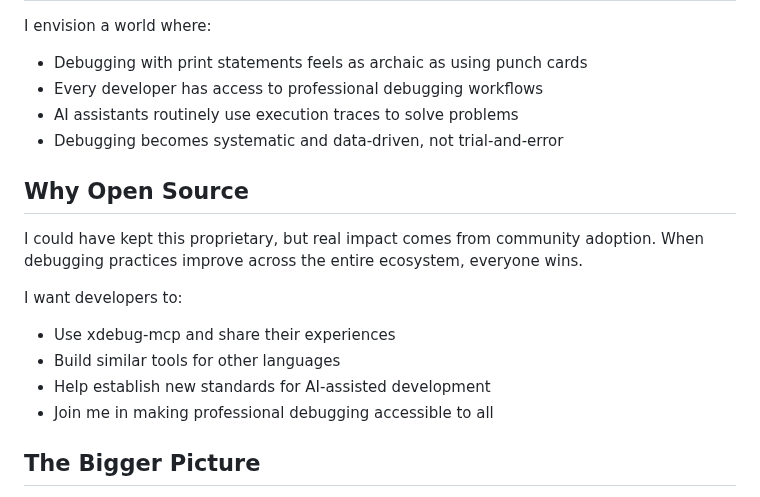
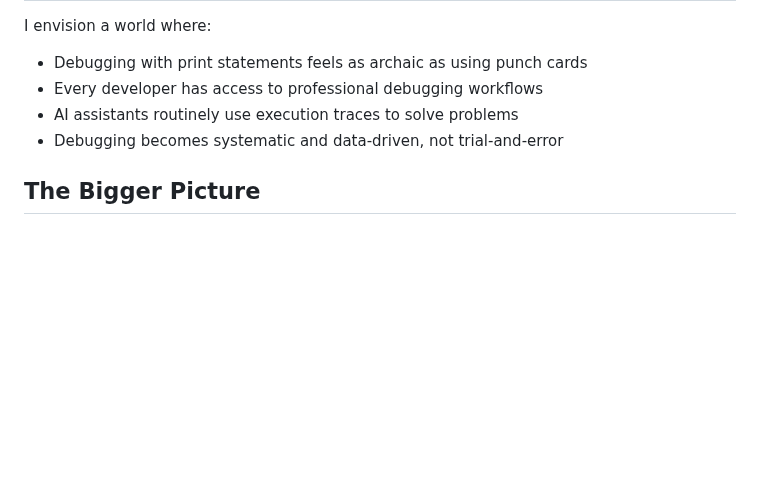
Before and after one commit to koriym/xdebug-mcp, a Markdown page: MOTIVATION.md, the part around the change. Drawn GitHub-style; blank space fills up the shorter version.

Commit message:
Remove "Why Open Source" section from MOTIVATION.md
Focus on the core vision and insights by removing the open source rationale.
The open source choice is self-evident; the document is more powerful when
concentrated on the fundamental AI collaboration paradigm shift.

🤖 Generated with [Claude Code](https://claude.ai/code)

Co-Authored-By: Claude <noreply@anthropic.com>

```diff
--- a/MOTIVATION.md
+++ b/MOTIVATION.md
@@ -84,16 +84,6 @@ I envision a world where:
 - AI assistants routinely use execution traces to solve problems
 - Debugging becomes systematic and data-driven, not trial-and-error
 
-## Why Open Source
-
-I could have kept this proprietary, but real impact comes from community adoption. When debugging practices improve across the entire ecosystem, everyone wins.
-
-I want developers to:
-- Use xdebug-mcp and share their experiences
-- Build similar tools for other languages
-- Help establish new standards for AI-assisted development
-- Join me in making professional debugging accessible to all
-
 ## The Bigger Picture
 
 We're at an inflection point. We can continue treating AI as a sophisticated search engine, or we can build true partnership through radical transparency—sharing not just our code, but our entire development context.
```
